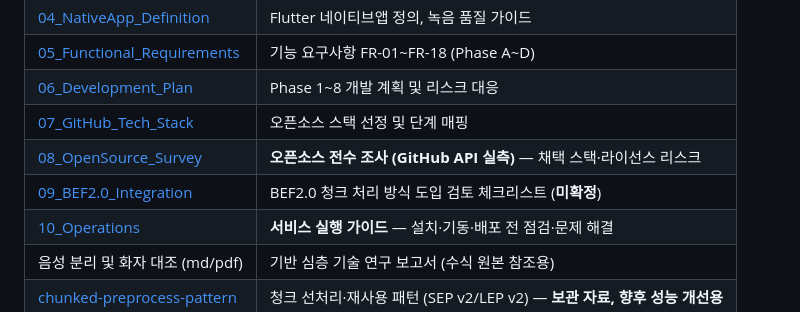
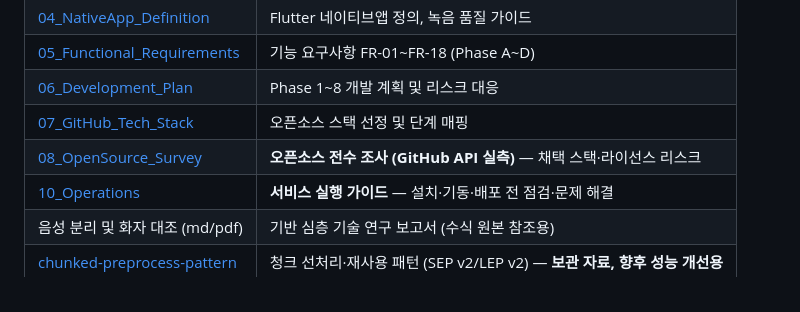
Before and after one commit to MacTechIN/voice_fingerprint_analyzer, a Markdown page: README.md, the part around the change. Drawn GitHub-style.

```diff
--- a/README.md
+++ b/README.md
@@ -39,7 +39,6 @@ cd app && flutter run --dart-define=VG_API_BASE_URL=http://localhost:8000
 | [06_Development_Plan](docs/06_Development_Plan.md) | Phase 1~8 개발 계획 및 리스크 대응 |
 | [07_GitHub_Tech_Stack](docs/07_GitHub_Tech_Stack.md) | 오픈소스 스택 선정 및 단계 매핑 |
 | [08_OpenSource_Survey](docs/08_OpenSource_Survey.md) | **오픈소스 전수 조사 (GitHub API 실측)** — 채택 스택·라이선스 리스크 |
-| [09_BEF2.0_Integration](docs/09_BEF2.0_Integration.md) | BEF2.0 청크 처리 방식 도입 검토 체크리스트 (**미확정**) |
 | [10_Operations](docs/10_Operations.md) | **서비스 실행 가이드** — 설치·기동·배포 전 점검·문제 해결 |
 | 음성 분리 및 화자 대조 (md/pdf) | 기반 심층 기술 연구 보고서 (수식 원본 참조용) |
 | [chunked-preprocess-pattern](docs/chunked-preprocess-pattern.md) | 청크 선처리·재사용 패턴 (SEP v2/LEP v2) — **보관 자료, 향후 성능 개선용** |
```
Also changed, not shown: docs/02_Techincal_Sepcification.md (+1 -1 lines).
